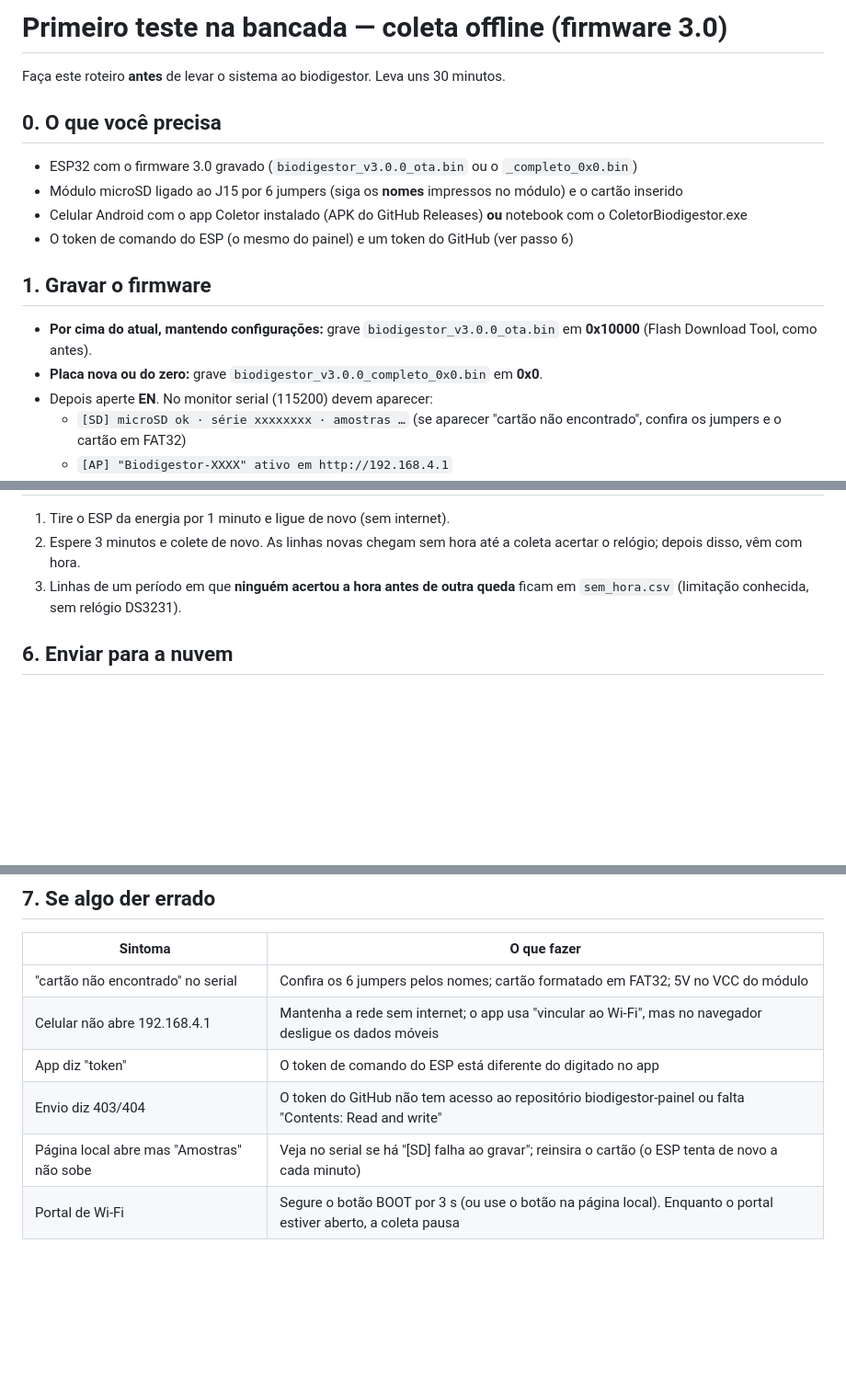
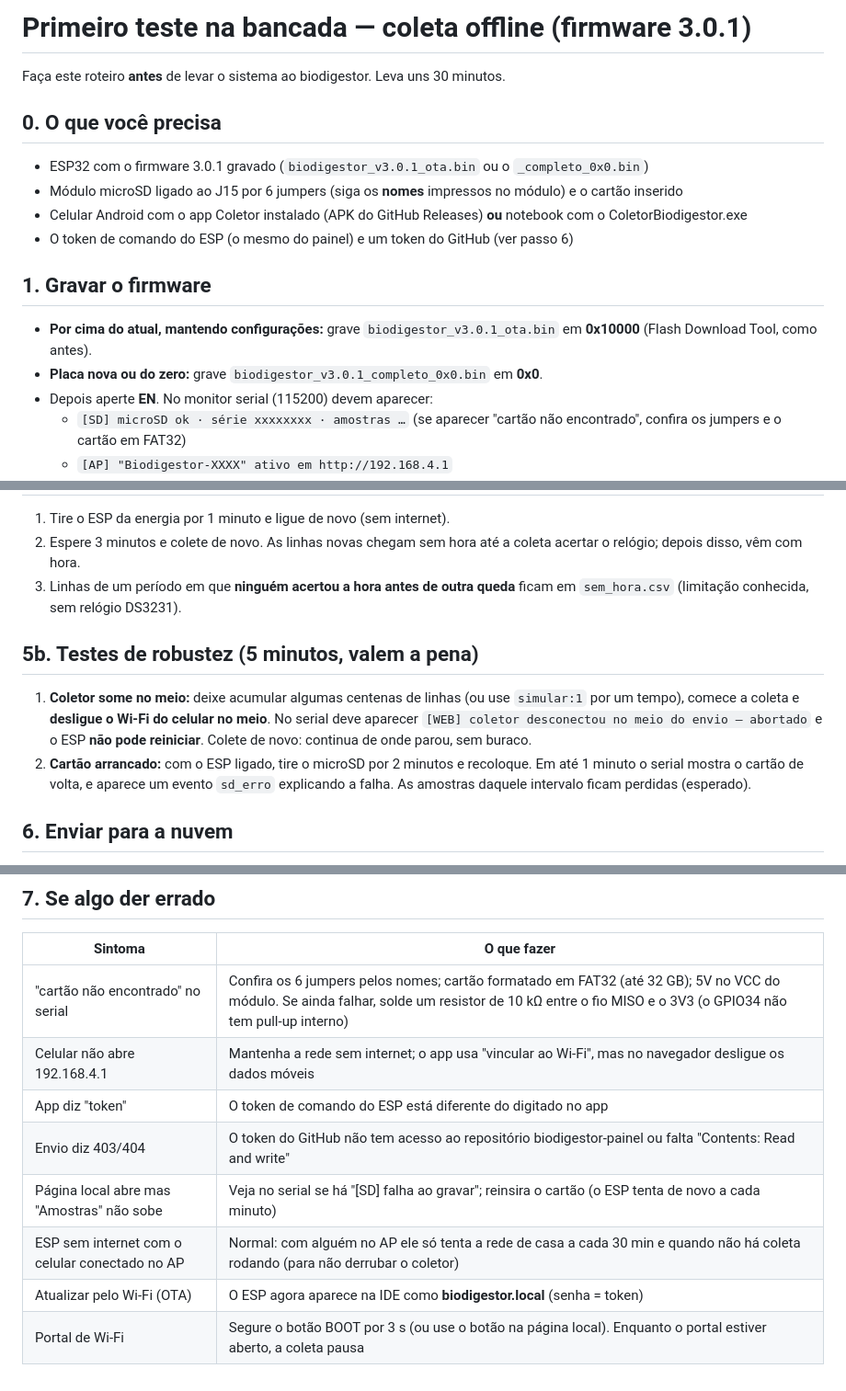
Before and after one commit to lribeiro770-debug/biodigestor-painel, a Markdown page: docs/GUIA_PRIMEIRO_TESTE.md, 3 parts joined by grey strips. Shown at 92% size. GitHub-like rendering; blank space fills up the shorter version.

Commit message:
docs: guia do primeiro teste para o firmware 3.0.1
Co-Authored-By: Claude Opus 5.5 <noreply@anthropic.com>
Claude-Session: https://claude.ai/code/session_01TbFwLi5ydyLunbQzM3dnB7

```diff
--- a/docs/GUIA_PRIMEIRO_TESTE.md
+++ b/docs/GUIA_PRIMEIRO_TESTE.md
@@ -1,16 +1,16 @@
-# Primeiro teste na bancada — coleta offline (firmware 3.0)
+# Primeiro teste na bancada — coleta offline (firmware 3.0.1)
 
 Faça este roteiro **antes** de levar o sistema ao biodigestor. Leva uns 30 minutos.
 
 ## 0. O que você precisa
-- ESP32 com o firmware 3.0 gravado (`biodigestor_v3.0.0_ota.bin` ou o `_completo_0x0.bin`)
+- ESP32 com o firmware 3.0.1 gravado (`biodigestor_v3.0.1_ota.bin` ou o `_completo_0x0.bin`)
 - Módulo microSD ligado ao J15 por 6 jumpers (siga os **nomes** impressos no módulo) e o cartão inserido
 - Celular Android com o app Coletor instalado (APK do GitHub Releases) **ou** notebook com o ColetorBiodigestor.exe
 - O token de comando do ESP (o mesmo do painel) e um token do GitHub (ver passo 6)
 
 ## 1. Gravar o firmware
-- **Por cima do atual, mantendo configurações:** grave `biodigestor_v3.0.0_ota.bin` em **0x10000** (Flash Download Tool, como antes).
-- **Placa nova ou do zero:** grave `biodigestor_v3.0.0_completo_0x0.bin` em **0x0**.
+- **Por cima do atual, mantendo configurações:** grave `biodigestor_v3.0.1_ota.bin` em **0x10000** (Flash Download Tool, como antes).
+- **Placa nova ou do zero:** grave `biodigestor_v3.0.1_completo_0x0.bin` em **0x0**.
 - Depois aperte **EN**. No monitor serial (115200) devem aparecer:
   - `[SD] microSD ok · série xxxxxxxx · amostras …` (se aparecer "cartão não encontrado", confira os jumpers e o cartão em FAT32)
   - `[AP] "Biodigestor-XXXX" ativo em http://192.168.4.1`
@@ -37,6 +37,10 @@ Faça este roteiro **antes** de levar o sistema ao biodigestor. Leva uns 30 minu
 2. Espere 3 minutos e colete de novo. As linhas novas chegam sem hora até a coleta acertar o relógio; depois disso, vêm com hora.
 3. Linhas de um período em que **ninguém acertou a hora antes de outra queda** ficam em `sem_hora.csv` (limitação conhecida, sem relógio DS3231).
 
+## 5b. Testes de robustez (5 minutos, valem a pena)
+1. **Coletor some no meio:** deixe acumular algumas centenas de linhas (ou use `simular:1` por um tempo), comece a coleta e **desligue o Wi-Fi do celular no meio**. No serial deve aparecer `[WEB] coletor desconectou no meio do envio — abortado` e o ESP **não pode reiniciar**. Colete de novo: continua de onde parou, sem buraco.
+2. **Cartão arrancado:** com o ESP ligado, tire o microSD por 2 minutos e recoloque. Em até 1 minuto o serial mostra o cartão de volta, e aparece um evento `sd_erro` explicando a falha. As amostras daquele intervalo ficam perdidas (esperado).
+
 ## 6. Enviar para a nuvem
 1. Crie o token do GitHub **na conta lribeiro770-debug**: Settings → Developer settings → Personal access tokens → **Fine-grained tokens** → Generate new token → Repository access: **Only select repositories → biodigestor-painel** → Permissions → **Contents: Read and write** → Generate. Copie o token (ele só aparece uma vez).
 2. Cole o token nas Configurações do app (fica salvo só naquele aparelho).
@@ -46,9 +50,11 @@ Faça este roteiro **antes** de levar o sistema ao biodigestor. Leva uns 30 minu
 ## 7. Se algo der errado
 | Sintoma | O que fazer |
 |---|---|
-| "cartão não encontrado" no serial | Confira os 6 jumpers pelos nomes; cartão formatado em FAT32; 5V no VCC do módulo |
+| "cartão não encontrado" no serial | Confira os 6 jumpers pelos nomes; cartão formatado em FAT32 (até 32 GB); 5V no VCC do módulo. Se ainda falhar, solde um resistor de 10 kΩ entre o fio MISO e o 3V3 (o GPIO34 não tem pull-up interno) |
 | Celular não abre 192.168.4.1 | Mantenha a rede sem internet; o app usa "vincular ao Wi-Fi", mas no navegador desligue os dados móveis |
 | App diz "token" | O token de comando do ESP está diferente do digitado no app |
 | Envio diz 403/404 | O token do GitHub não tem acesso ao repositório biodigestor-painel ou falta "Contents: Read and write" |
 | Página local abre mas "Amostras" não sobe | Veja no serial se há "[SD] falha ao gravar"; reinsira o cartão (o ESP tenta de novo a cada minuto) |
+| ESP sem internet com o celular conectado no AP | Normal: com alguém no AP ele só tenta a rede de casa a cada 30 min e quando não há coleta rodando (para não derrubar o coletor) |
+| Atualizar pelo Wi-Fi (OTA) | O ESP agora aparece na IDE como **biodigestor.local** (senha = token) |
 | Portal de Wi-Fi | Segure o botão BOOT por 3 s (ou use o botão na página local). Enquanto o portal estiver aberto, a coleta pausa |
```
